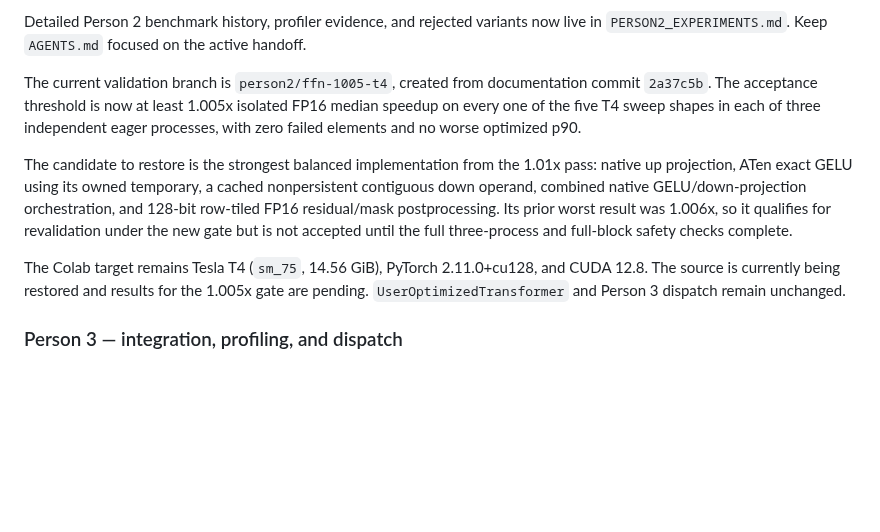
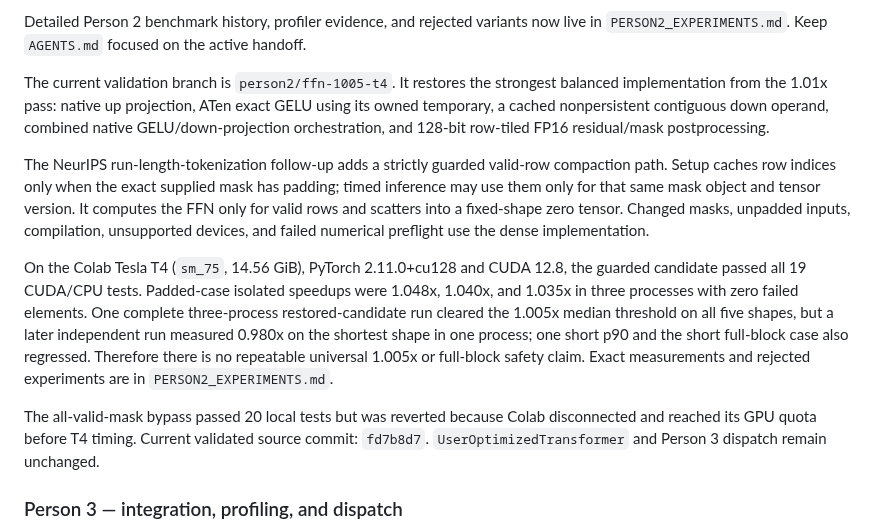
Before and after one commit to ecrystell/women-in-tiktok-tech-jam, a Markdown page: AGENTS.md, the part around the change. Rendered like a GitHub page; blank space fills up the shorter version.

```diff
--- a/AGENTS.md
+++ b/AGENTS.md
@@ -102,24 +102,33 @@ Detailed Person 2 benchmark history, profiler evidence, and rejected
 variants now live in `PERSON2_EXPERIMENTS.md`. Keep `AGENTS.md` focused on
 the active handoff.
 
-The current validation branch is `person2/ffn-1005-t4`, created from
-documentation commit `2a37c5b`. The acceptance threshold is now at least
-1.005x isolated FP16 median speedup on every one of the five T4 sweep shapes in
-each of three independent eager processes, with zero failed elements and no
-worse optimized p90.
+The current validation branch is `person2/ffn-1005-t4`. It restores the
+strongest balanced implementation from the 1.01x pass: native up projection,
+ATen exact GELU using its owned temporary, a cached nonpersistent contiguous
+down operand, combined native GELU/down-projection orchestration, and 128-bit
+row-tiled FP16 residual/mask postprocessing.
 
-The candidate to restore is the strongest balanced implementation from the
-1.01x pass: native up projection, ATen exact GELU using its owned temporary,
-a cached nonpersistent contiguous down operand, combined native
-GELU/down-projection orchestration, and 128-bit row-tiled FP16 residual/mask
-postprocessing. Its prior worst result was 1.006x, so it qualifies for
-revalidation under the new gate but is not accepted until the full three-process
-and full-block safety checks complete.
+The NeurIPS run-length-tokenization follow-up adds a strictly guarded valid-row
+compaction path. Setup caches row indices only when the exact supplied mask has
+padding; timed inference may use them only for that same mask object and tensor
+version. It computes the FFN only for valid rows and scatters into a fixed-shape
+zero tensor. Changed masks, unpadded inputs, compilation, unsupported devices,
+and failed numerical preflight use the dense implementation.
 
-The Colab target remains Tesla T4 (`sm_75`, 14.56 GiB), PyTorch
-2.11.0+cu128, and CUDA 12.8. The source is currently being restored and results
-for the 1.005x gate are pending. `UserOptimizedTransformer` and Person 3
-dispatch remain unchanged.
+On the Colab Tesla T4 (`sm_75`, 14.56 GiB), PyTorch 2.11.0+cu128 and CUDA
+12.8, the guarded candidate passed all 19 CUDA/CPU tests. Padded-case isolated
+speedups were 1.048x, 1.040x, and 1.035x in three processes with zero failed
+elements. One complete three-process restored-candidate run cleared the 1.005x
+median threshold on all five shapes, but a later independent run measured
+0.980x on the shortest shape in one process; one short p90 and the short
+full-block case also regressed. Therefore there is no repeatable universal
+1.005x or full-block safety claim. Exact measurements and rejected experiments
+are in `PERSON2_EXPERIMENTS.md`.
+
+The all-valid-mask bypass passed 20 local tests but was reverted because Colab
+disconnected and reached its GPU quota before T4 timing. Current validated
+source commit: `fd7b8d7`. `UserOptimizedTransformer` and Person 3 dispatch
+remain unchanged.
 
 ### Person 3 — integration, profiling, and dispatch
 
```
Also changed, not shown: PERSON2_EXPERIMENTS.md (+54 -0 lines).
